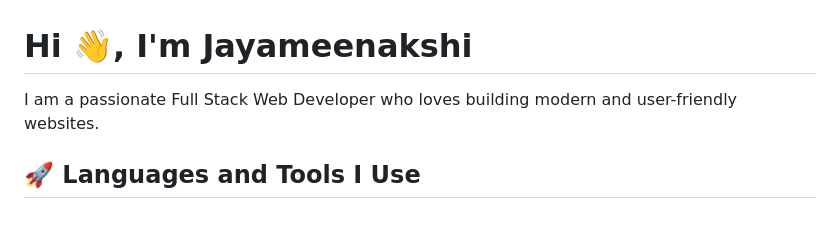
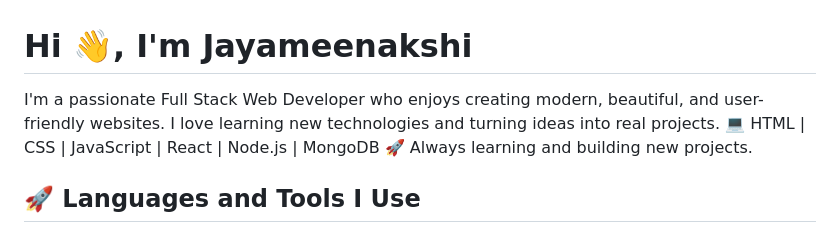
Before and after one commit to Meenu884/Meenu884, a Markdown page: README.md, the part around one of its changes. GitHub-like rendering.

```diff
--- a/README.md
+++ b/README.md
@@ -1,5 +1,5 @@
 <h1>Hi 👋, I'm Jayameenakshi</h1>
-<p>I am a passionate Full Stack Web Developer who loves building modern and user-friendly websites.</p>
+<p>I'm a passionate Full Stack Web Developer who enjoys creating modern, beautiful, and user-friendly websites. I love learning new technologies and turning ideas into real projects.     💻 HTML | CSS | JavaScript | React | Node.js | MongoDB   🚀 Always learning and building new projects.</p>
 <h2>🚀 Languages and Tools I Use</h2>
 <p><a target="_blank" href="https://raw.githubusercontent.com/devicons/devicon/master/icons/javascript/javascript-original.svg" style="display: inline-block;"><img src="https://raw.githubusercontent.com/devicons/devicon/master/icons/javascript/javascript-original.svg" alt="javascript" width="42" height="42" /></a>
 <a target="_blank" href="https://raw.githubusercontent.com/devicons/devicon/master/icons/python/python-original.svg" style="display: inline-block;"><img src="https://raw.githubusercontent.com/devicons/devicon/master/icons/python/python-original.svg" alt="python" width="42" height="42" /></a>
```
Also changed, not shown: other parts of README.md (+12 -2 lines).
